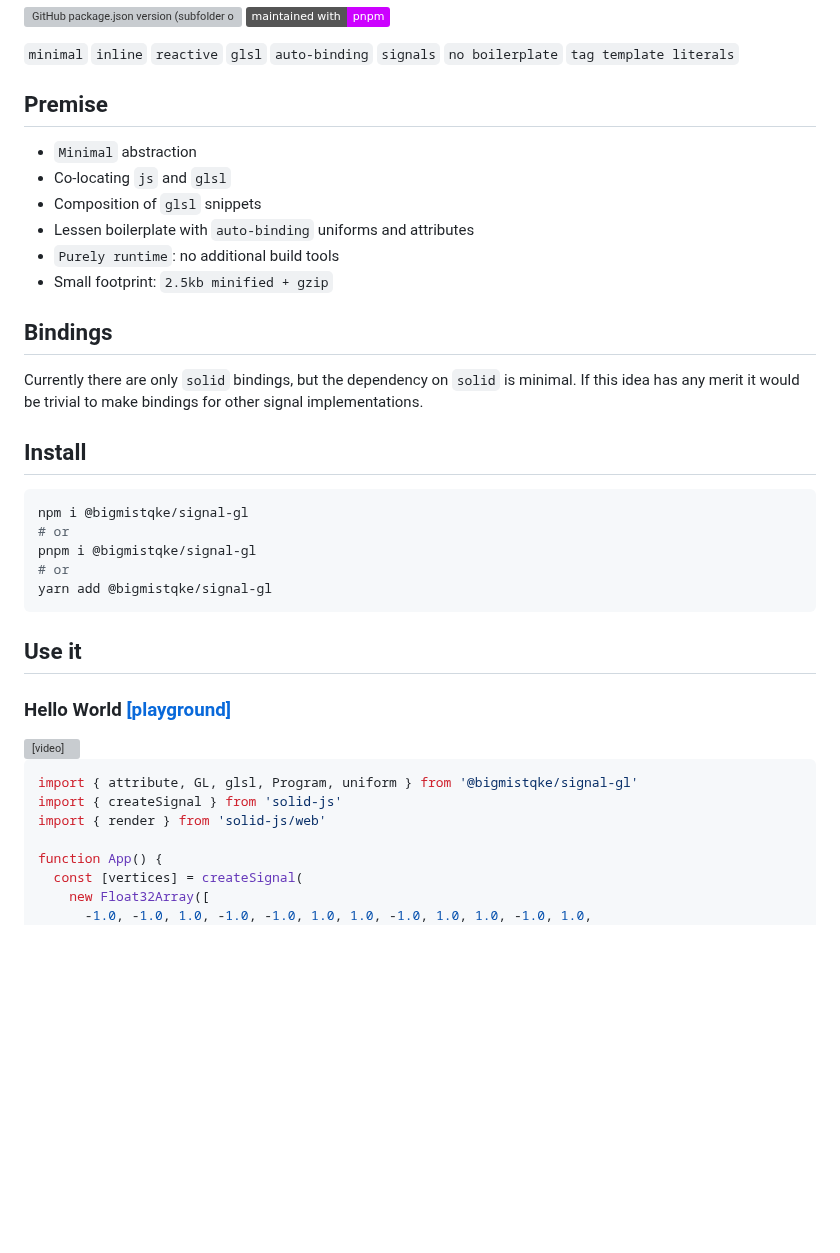
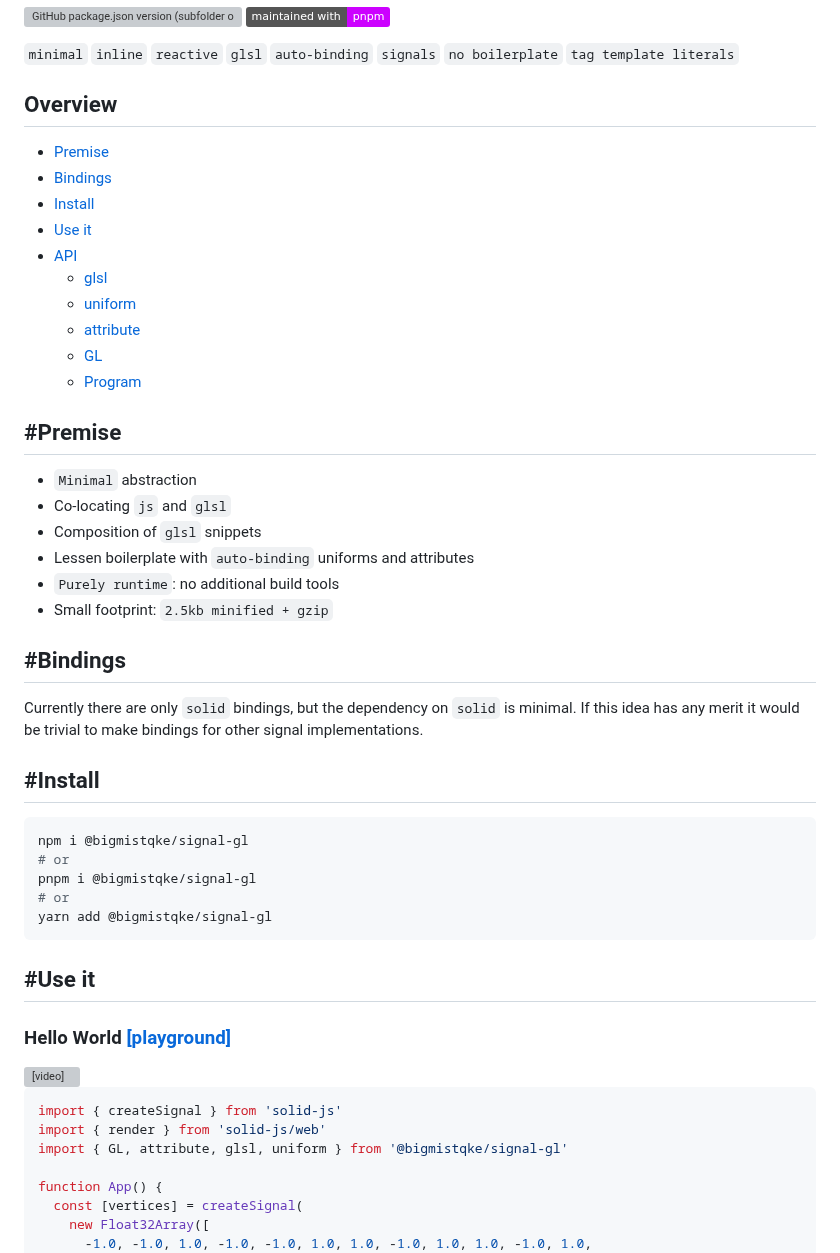
Before and after one commit to bigmistqke/signal-gl, a Markdown page: README.md, the part around one of its changes. Drawn GitHub-style; badges without logos; blank space fills up the shorter version; grey boxes are pictures that could not be loaded.

````diff
--- a/README.md
+++ b/README.md
@@ -5,7 +5,20 @@
 
 `minimal` `inline` `reactive` `glsl` `auto-binding` `signals` `no boilerplate` `tag template literals`
 
-## Premise
+## Overview
+
+- [Premise](#premise)
+- [Bindings](#bindings)
+- [Install](#install)
+- [Use it](#use-it)
+- [API](#api)
+  - [glsl](#glsl-tag-template-literal)
+  - [uniform](#uniform-utility)
+  - [attribute](#attribute-utility)
+  - [GL](#gl-component)
+  - [Program](#program-component)
+
+## #Premise
 
 - `Minimal` abstraction
 - Co-locating `js` and `glsl`
@@ -14,11 +27,11 @@
 - `Purely runtime`: no additional build tools
 - Small footprint: `2.5kb minified + gzip`
 
-## Bindings
+## #Bindings
 
 Currently there are only `solid` bindings, but the dependency on `solid` is minimal. If this idea has any merit it would be trivial to make bindings for other signal implementations.
 
-## Install
+## #Install
 
 ```bash
 npm i @bigmistqke/signal-gl
@@ -28,7 +41,7 @@ pnpm i @bigmistqke/signal-gl
 yarn add @bigmistqke/signal-gl
 ```
 
-## Use it
+## #Use it
 
 ### Hello World [[playground]](https://playground.solidjs.com/anonymous/72a268af-262d-4d9a-84e4-4d60c94157b3)
 
@@ -36,11 +49,10 @@ yarn add @bigmistqke/signal-gl
   <img src="https://github.com/bigmistqke/signal.gl/assets/10504064/30b0c5ad-fd5d-4a58-812e-24734a43c52d"/>
 </video>
 
-
 ```tsx
-import { attribute, GL, glsl, Program, uniform } from '@bigmistqke/signal-gl'
 import { createSignal } from 'solid-js'
 import { render } from 'solid-js/web'
+import { GL, attribute, glsl, uniform } from '@bigmistqke/signal-gl'
 
 function App() {
   const [vertices] = createSignal(
````
Also changed, not shown: other parts of README.md (+129 -3 lines).
